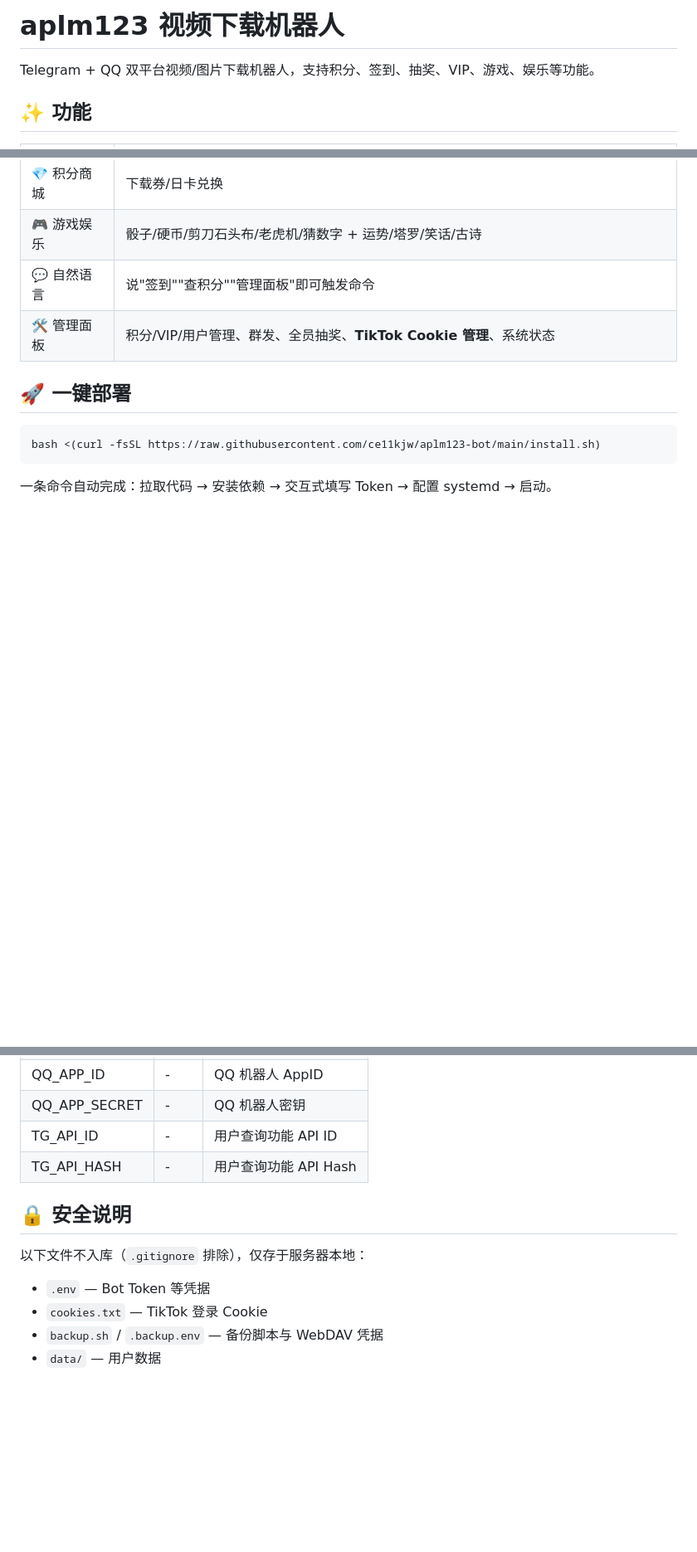
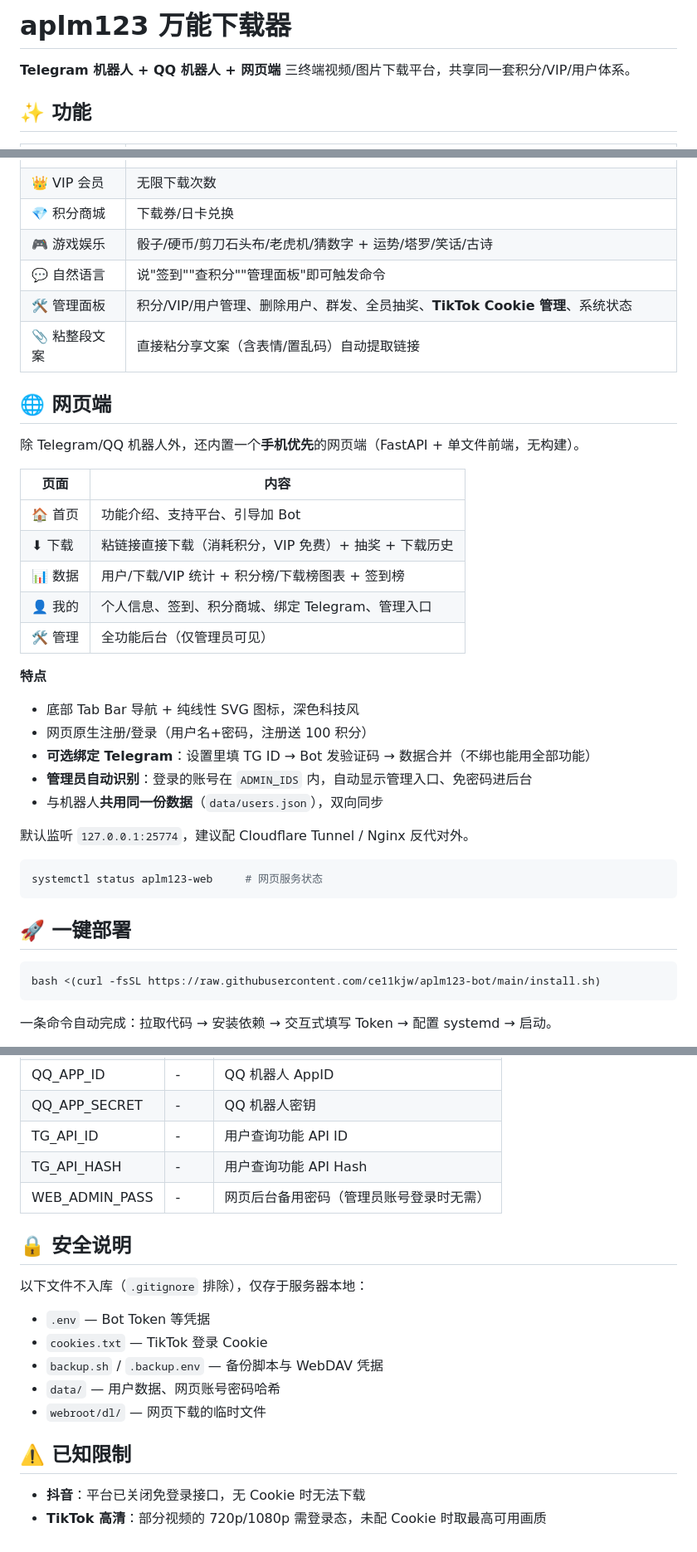
Before and after one commit to ce11kjw/aplm123-bot, a Markdown page: README.md, 3 parts joined by grey strips. Shown at 83% size. Drawn GitHub-style; blank space fills up the shorter version.

Commit message:
README: 补充网页端说明（手机优先UI/注册登录/绑定TG/管理后台）与已知限制

````diff
--- a/README.md
+++ b/README.md
@@ -1,6 +1,6 @@
-# aplm123 视频下载机器人
+# aplm123 万能下载器
 
-Telegram + QQ 双平台视频/图片下载机器人，支持积分、签到、抽奖、VIP、游戏、娱乐等功能。
+**Telegram 机器人 + QQ 机器人 + 网页端** 三终端视频/图片下载平台，共享同一套积分/VIP/用户体系。
 
 ## ✨ 功能
 
@@ -15,7 +15,33 @@ Telegram + QQ 双平台视频/图片下载机器人，支持积分、签到、
 | 💎 积分商城 | 下载券/日卡兑换 |
 | 🎮 游戏娱乐 | 骰子/硬币/剪刀石头布/老虎机/猜数字 + 运势/塔罗/笑话/古诗 |
 | 💬 自然语言 | 说"签到""查积分""管理面板"即可触发命令 |
-| 🛠️ 管理面板 | 积分/VIP/用户管理、群发、全员抽奖、**TikTok Cookie 管理**、系统状态 |
+| 🛠️ 管理面板 | 积分/VIP/用户管理、删除用户、群发、全员抽奖、**TikTok Cookie 管理**、系统状态 |
+| 📎 粘整段文案 | 直接粘分享文案（含表情/置乱码）自动提取链接 |
+
+## 🌐 网页端
+
+除 Telegram/QQ 机器人外，还内置一个**手机优先**的网页端（FastAPI + 单文件前端，无构建）。
+
+| 页面 | 内容 |
+|------|------|
+| 🏠 首页 | 功能介绍、支持平台、引导加 Bot |
+| ⬇ 下载 | 粘链接直接下载（消耗积分，VIP 免费）+ 抽奖 + 下载历史 |
+| 📊 数据 | 用户/下载/VIP 统计 + 积分榜/下载榜图表 + 签到榜 |
+| 👤 我的 | 个人信息、签到、积分商城、绑定 Telegram、管理入口 |
+| 🛠️ 管理 | 全功能后台（仅管理员可见） |
+
+**特点**
+- 底部 Tab Bar 导航 + 纯线性 SVG 图标，深色科技风
+- 网页原生注册/登录（用户名+密码，注册送 100 积分）
+- **可选绑定 Telegram**：设置里填 TG ID → Bot 发验证码 → 数据合并（不绑也能用全部功能）
+- **管理员自动识别**：登录的账号在 `ADMIN_IDS` 内，自动显示管理入口、免密码进后台
+- 与机器人**共用同一份数据**（`data/users.json`），双向同步
+
+默认监听 `127.0.0.1:25774`，建议配 Cloudflare Tunnel / Nginx 反代对外。
+
+```bash
+systemctl status aplm123-web     # 网页服务状态
+```
 
 ## 🚀 一键部署
 
@@ -82,6 +112,7 @@ aplm123-bot/
 | QQ_APP_SECRET | - | QQ 机器人密钥 |
 | TG_API_ID | - | 用户查询功能 API ID |
 | TG_API_HASH | - | 用户查询功能 API Hash |
+| WEB_ADMIN_PASS | - | 网页后台备用密码（管理员账号登录时无需）|
 
 ## 🔒 安全说明
 
@@ -89,4 +120,10 @@ aplm123-bot/
 - `.env` — Bot Token 等凭据
 - `cookies.txt` — TikTok 登录 Cookie
 - `backup.sh` / `.backup.env` — 备份脚本与 WebDAV 凭据
-- `data/` — 用户数据
+- `data/` — 用户数据、网页账号密码哈希
+- `webroot/dl/` — 网页下载的临时文件
+
+## ⚠️ 已知限制
+
+- **抖音**：平台已关闭免登录接口，无 Cookie 时无法下载
+- **TikTok 高清**：部分视频的 720p/1080p 需登录态，未配 Cookie 时取最高可用画质
````
Also changed, not shown: other parts of README.md (+4 -0 lines).
